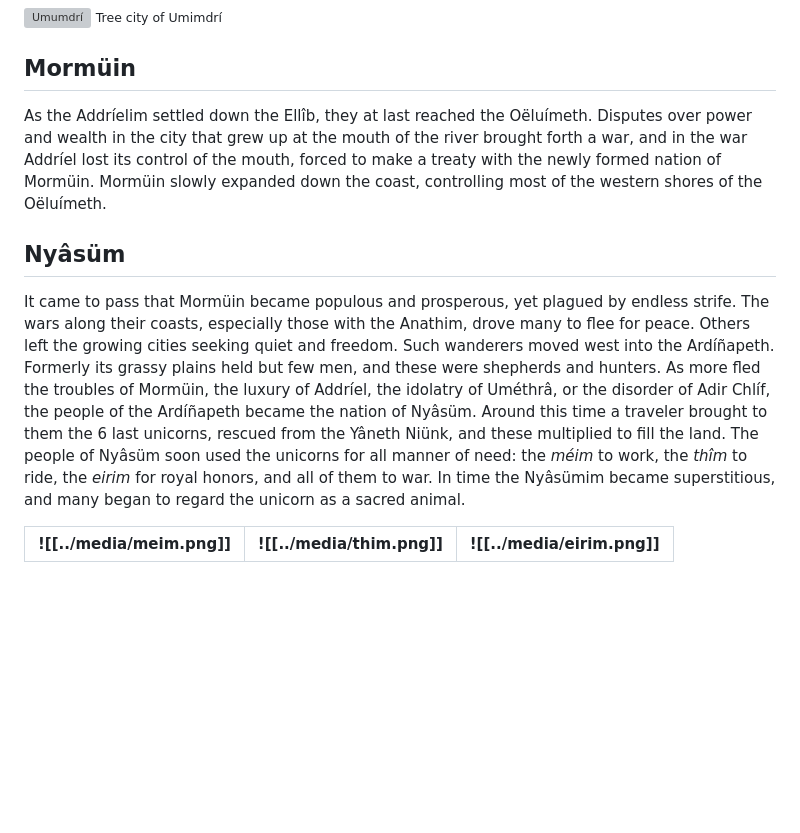
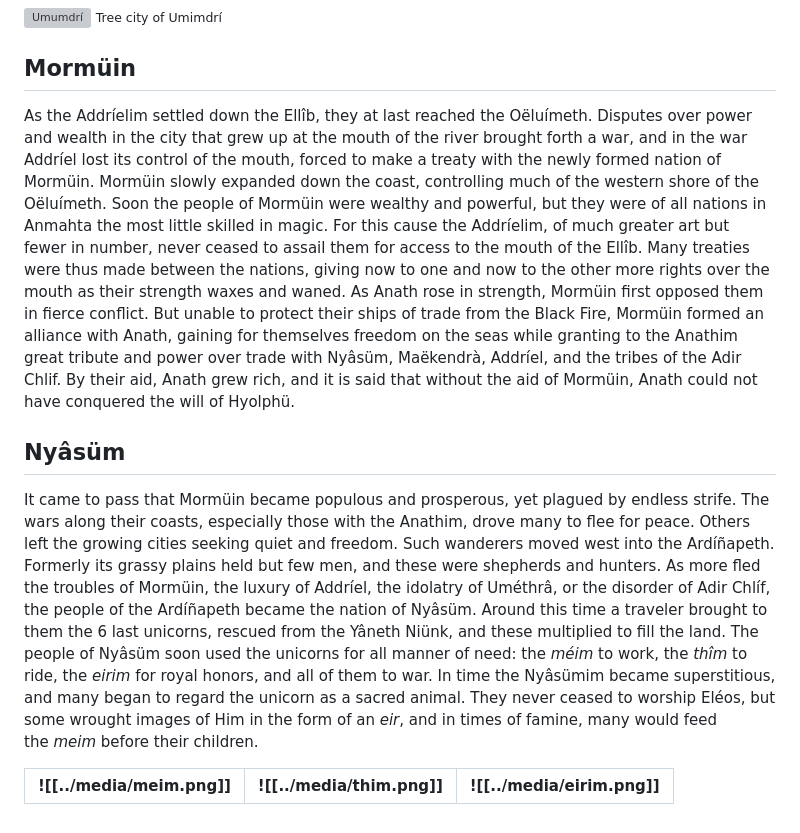
Before and after one commit to NiceneNerd/teretz, a Markdown page: posts/nations.md, the part around the change. Rendered like a GitHub page; blank space fills up the shorter version; grey boxes are pictures that could not be loaded.

Commit message:
More nations

```diff
--- a/posts/nations.md
+++ b/posts/nations.md
@@ -50,11 +50,11 @@ After the Sign of Wachüthmü, all who wished to explore, flee, or otherwise lea
 
 ## Mormüin
 
-As the Addríelim settled down the Ellîb, they at last reached the Oëluímeth. Disputes over power and wealth in the city that grew up at the mouth of the river brought forth a war, and in the war Addríel lost its control of the mouth, forced to make a treaty with the newly formed nation of Mormüin. Mormüin slowly expanded down the coast, controlling most of the western shores of the Oëluímeth.
+As the Addríelim settled down the Ellîb, they at last reached the Oëluímeth. Disputes over power and wealth in the city that grew up at the mouth of the river brought forth a war, and in the war Addríel lost its control of the mouth, forced to make a treaty with the newly formed nation of Mormüin. Mormüin slowly expanded down the coast, controlling much of the western shore of the Oëluímeth. Soon the people of Mormüin were wealthy and powerful, but they were of all nations in Anmahta the most little skilled in magic. For this cause the Addríelim, of much greater art but fewer in number, never ceased to assail them for access to the mouth of the Ellîb. Many treaties were thus made between the nations, giving now to one and now to the other more rights over the mouth as their strength waxes and waned. As Anath rose in strength, Mormüin first opposed them in fierce conflict. But unable to protect their ships of trade from the Black Fire, Mormüin formed an alliance with Anath, gaining for themselves freedom on the seas while granting to the Anathim great tribute and power over trade with Nyâsüm, Maëkendrà, Addríel, and the tribes of the Adir Chlif. By their aid, Anath grew rich, and it is said that without the aid of Mormüin, Anath could not have conquered the will of Hyolphü.
 
 ## Nyâsüm
 
-It came to pass that Mormüin became populous and prosperous, yet plagued by endless strife. The wars along their coasts, especially those with the Anathim, drove many to flee for peace. Others left the growing cities seeking quiet and freedom. Such wanderers moved west into the Ardíñapeth. Formerly its grassy plains held but few men, and these were shepherds and hunters. As more fled the troubles of Mormüin, the luxury of Addríel, the idolatry of Uméthrâ, or the disorder of Adir Chlíf, the people of the Ardíñapeth became the nation of Nyâsüm. Around this time a traveler brought to them the 6 last unicorns, rescued from the Yâneth Niünk, and these multiplied to fill the land. The people of Nyâsüm soon used the unicorns for all manner of need: the *méim* to work, the *thîm* to ride, the *eirim* for royal honors, and all of them to war. In time the Nyâsümim became superstitious, and many began to regard the unicorn as a sacred animal.
+It came to pass that Mormüin became populous and prosperous, yet plagued by endless strife. The wars along their coasts, especially those with the Anathim, drove many to flee for peace. Others left the growing cities seeking quiet and freedom. Such wanderers moved west into the Ardíñapeth. Formerly its grassy plains held but few men, and these were shepherds and hunters. As more fled the troubles of Mormüin, the luxury of Addríel, the idolatry of Uméthrâ, or the disorder of Adir Chlíf, the people of the Ardíñapeth became the nation of Nyâsüm. Around this time a traveler brought to them the 6 last unicorns, rescued from the Yâneth Niünk, and these multiplied to fill the land. The people of Nyâsüm soon used the unicorns for all manner of need: the *méim* to work, the *thîm* to ride, the *eirim* for royal honors, and all of them to war. In time the Nyâsümim became superstitious, and many began to regard the unicorn as a sacred animal. They never ceased to worship Eléos, but some wrought images of Him in the form of an _eir_, and in times of famine, many would feed the _meim_ before their children.
 
 | ![[../media/meim.png]] | ![[../media/thim.png]] | ![[../media/eirim.png]] |
 | ---------------------- | ---------------------- | ----------------------- |
```
